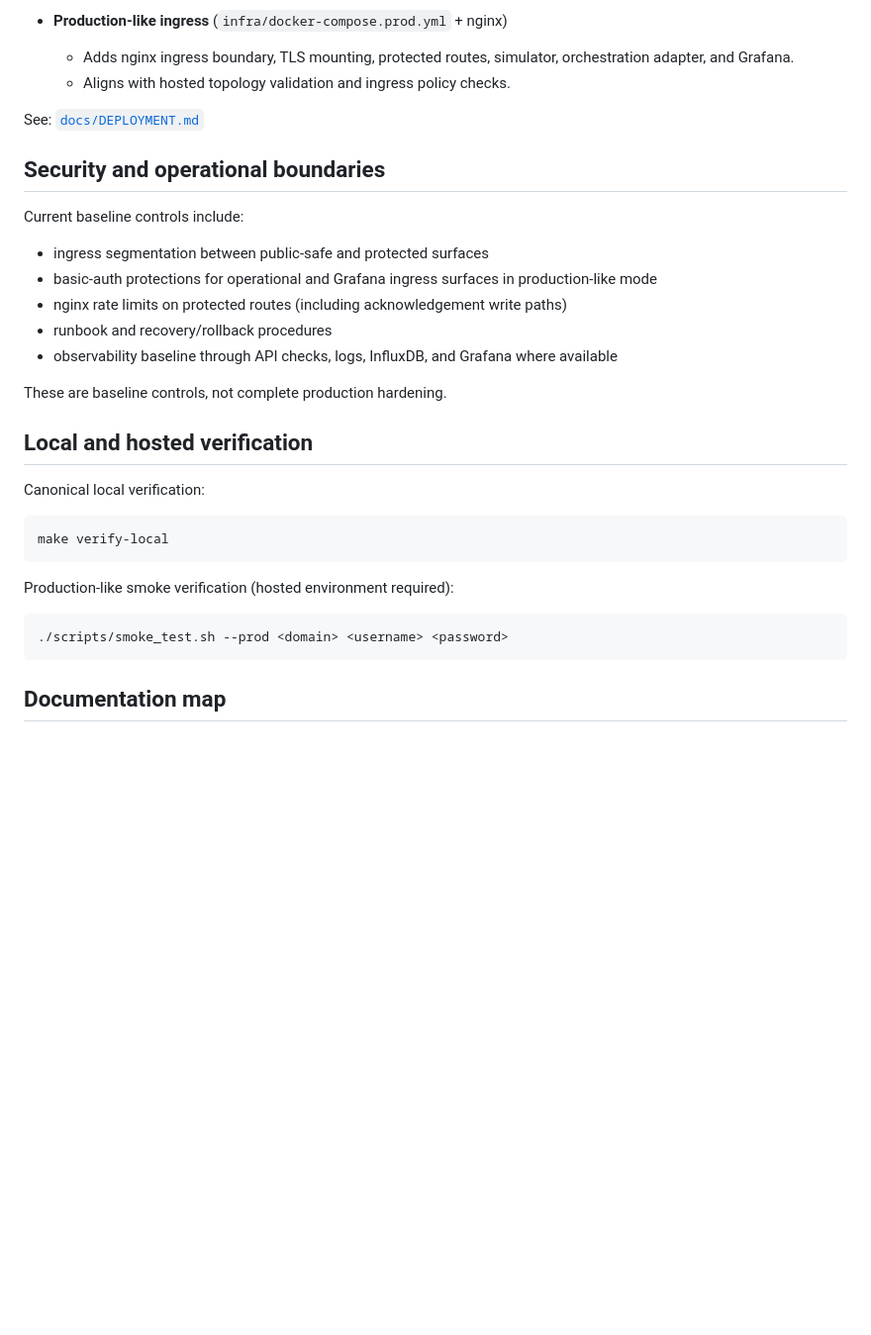
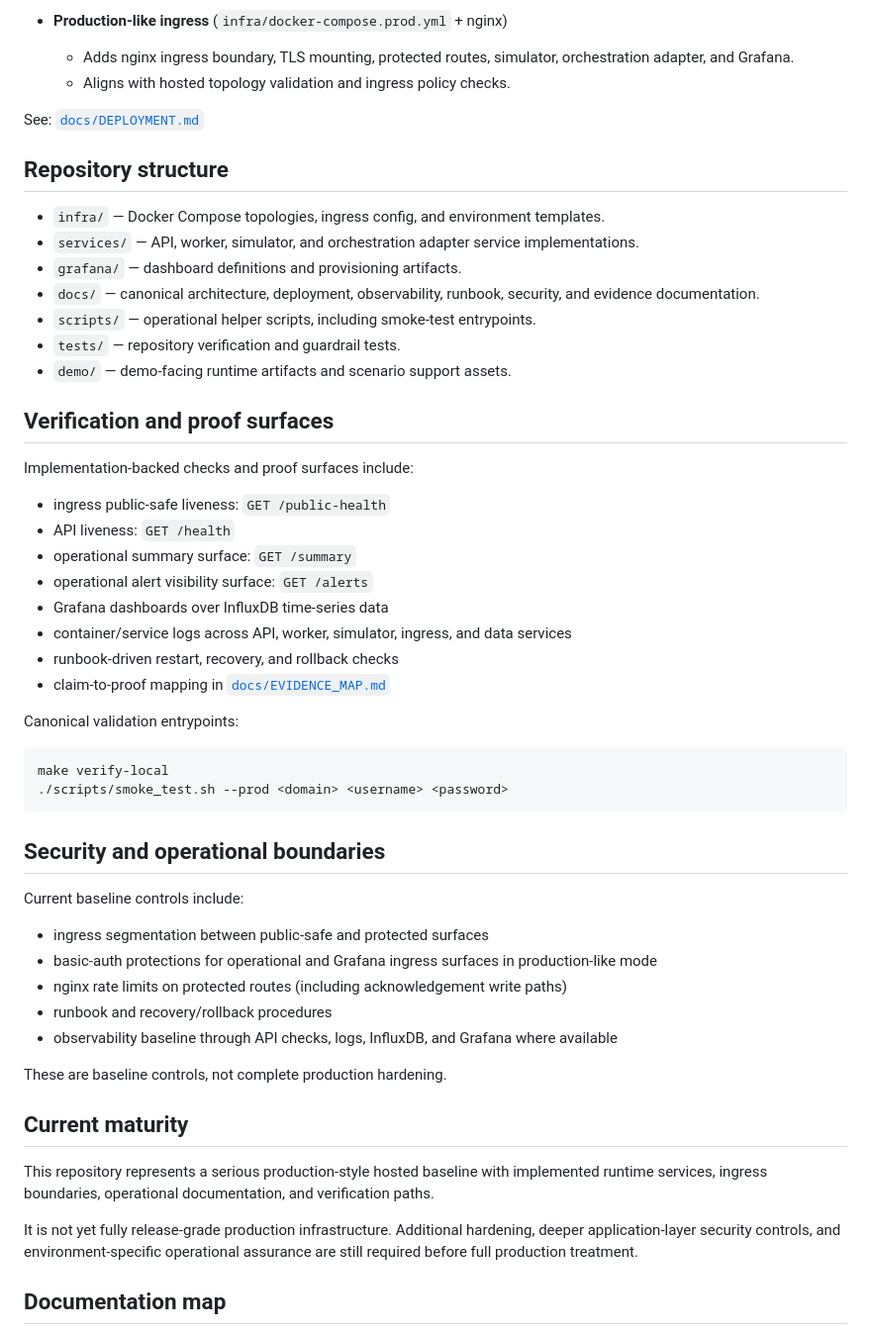
Before and after one commit to vlad12-k/oncovax-iot-platform, a Markdown page: README.md, the part around one of its changes. Shown at 99% size. GitHub-like rendering; blank space fills up the shorter version.

````diff
--- a/README.md
+++ b/README.md
@@ -100,6 +108,36 @@ It does **not** prove:
 
 See: [`docs/DEPLOYMENT.md`](docs/DEPLOYMENT.md)
 
+## Repository structure
+
+- `infra/` — Docker Compose topologies, ingress config, and environment templates.
+- `services/` — API, worker, simulator, and orchestration adapter service implementations.
+- `grafana/` — dashboard definitions and provisioning artifacts.
+- `docs/` — canonical architecture, deployment, observability, runbook, security, and evidence documentation.
+- `scripts/` — operational helper scripts, including smoke-test entrypoints.
+- `tests/` — repository verification and guardrail tests.
+- `demo/` — demo-facing runtime artifacts and scenario support assets.
+
+## Verification and proof surfaces
+
+Implementation-backed checks and proof surfaces include:
+
+- ingress public-safe liveness: `GET /public-health`
+- API liveness: `GET /health`
+- operational summary surface: `GET /summary`
+- operational alert visibility surface: `GET /alerts`
+- Grafana dashboards over InfluxDB time-series data
+- container/service logs across API, worker, simulator, ingress, and data services
+- runbook-driven restart, recovery, and rollback checks
+- claim-to-proof mapping in [`docs/EVIDENCE_MAP.md`](docs/EVIDENCE_MAP.md)
+
+Canonical validation entrypoints:
+
+```bash
+make verify-local
+./scripts/smoke_test.sh --prod <domain> <username> <password>
+```
+
 ## Security and operational boundaries
 
 Current baseline controls include:
@@ -112,19 +150,11 @@ Current baseline controls include:
 
 These are baseline controls, not complete production hardening.
 
-## Local and hosted verification
+## Current maturity
 
-Canonical local verification:
+This repository represents a serious production-style hosted baseline with implemented runtime services, ingress boundaries, operational documentation, and verification paths.
 
-```bash
-make verify-local
-```
-
-Production-like smoke verification (hosted environment required):
-
-```bash
-./scripts/smoke_test.sh --prod <domain> <username> <password>
-```
+It is not yet fully release-grade production infrastructure. Additional hardening, deeper application-layer security controls, and environment-specific operational assurance are still required before full production treatment.
 
 ## Documentation map
 
````
Also changed, not shown: other parts of README.md (+44 -36 lines).
